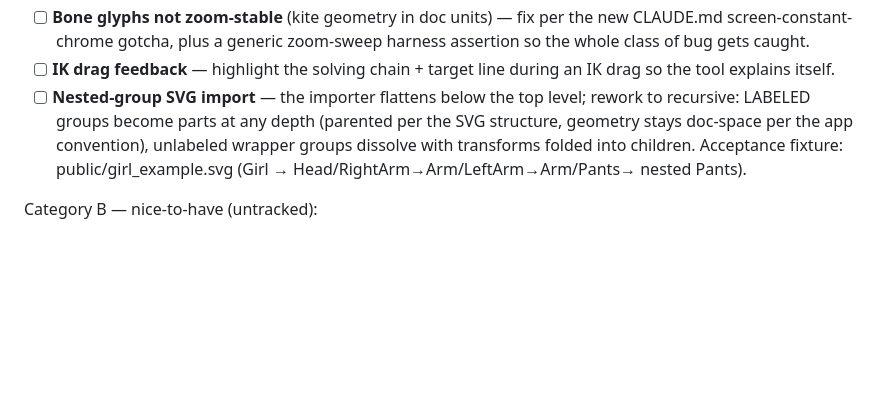
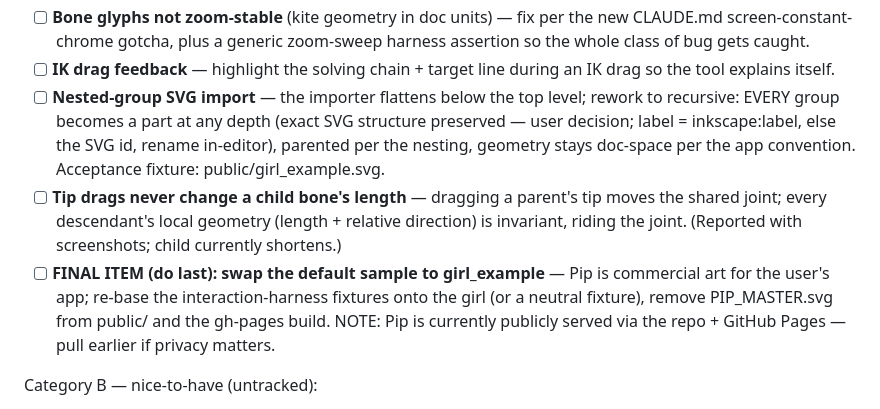
Before and after one commit to sladewasinger/RigStudio, a Markdown page: ROADMAP.md, the part around the change. Rendered like a GitHub page; blank space fills up the shorter version.

Commit message:
ROADMAP: exact-structure import rule, child-length invariant, girl-swap as final item
Co-Authored-By: Claude Fable 5 <noreply@anthropic.com>

```diff
--- a/ROADMAP.md
+++ b/ROADMAP.md
@@ -346,11 +346,19 @@ Follow-ups from live bones testing (queued behind the freeze-semantics wave):
 - [ ] **IK drag feedback** — highlight the solving chain + target line during an
   IK drag so the tool explains itself.
 - [ ] **Nested-group SVG import** — the importer flattens below the top level;
-  rework to recursive: LABELED groups become parts at any depth (parented per the
-  SVG structure, geometry stays doc-space per the app convention), unlabeled
-  wrapper groups dissolve with transforms folded into children. Acceptance
-  fixture: public/girl_example.svg (Girl → Head/RightArm→Arm/LeftArm→Arm/Pants→
-  nested Pants).
+  rework to recursive: EVERY group becomes a part at any depth (exact SVG
+  structure preserved — user decision; label = inkscape:label, else the SVG id,
+  rename in-editor), parented per the nesting, geometry stays doc-space per the
+  app convention. Acceptance fixture: public/girl_example.svg.
+- [ ] **Tip drags never change a child bone's length** — dragging a parent's tip
+  moves the shared joint; every descendant's local geometry (length + relative
+  direction) is invariant, riding the joint. (Reported with screenshots; child
+  currently shortens.)
+- [ ] **FINAL ITEM (do last): swap the default sample to girl_example** — Pip is
+  commercial art for the user's app; re-base the interaction-harness fixtures onto
+  the girl (or a neutral fixture), remove PIP_MASTER.svg from public/ and the
+  gh-pages build. NOTE: Pip is currently publicly served via the repo + GitHub
+  Pages — pull earlier if privacy matters.
 
 Category B — nice-to-have (untracked):
 - [ ] **Find/search parts** in the Layers tree. (S–M)
```
